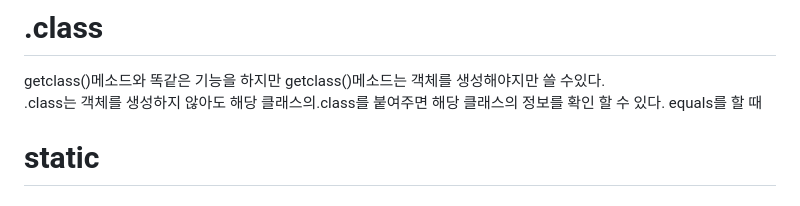
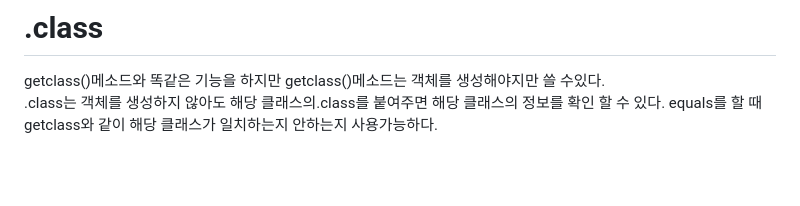
Before and after one commit to otso-dev/programming-language, a Markdown page: Java_Day_9.md, the part around the change. GitHub-like rendering; blank space fills up the shorter version.

```diff
--- a/Java_Day_9.md
+++ b/Java_Day_9.md
@@ -102,6 +102,4 @@ garbage collection로 동적할당을 한 객체가 소멸할 때 호출이 되
 # .class
 getclass()메소드와 똑같은 기능을 하지만 getclass()메소드는 객체를 생성해야지만 쓸 수있다.
 .class는 객체를 생성하지 않아도 해당 클래스의.class를 붙여주면 해당 클래스의 정보를 확인 할 수 있다.
-equals를 할 때
-
-# static
+equals를 할 때 getclass와 같이 해당 클래스가 일치하는지 안하는지 사용가능하다.
```
